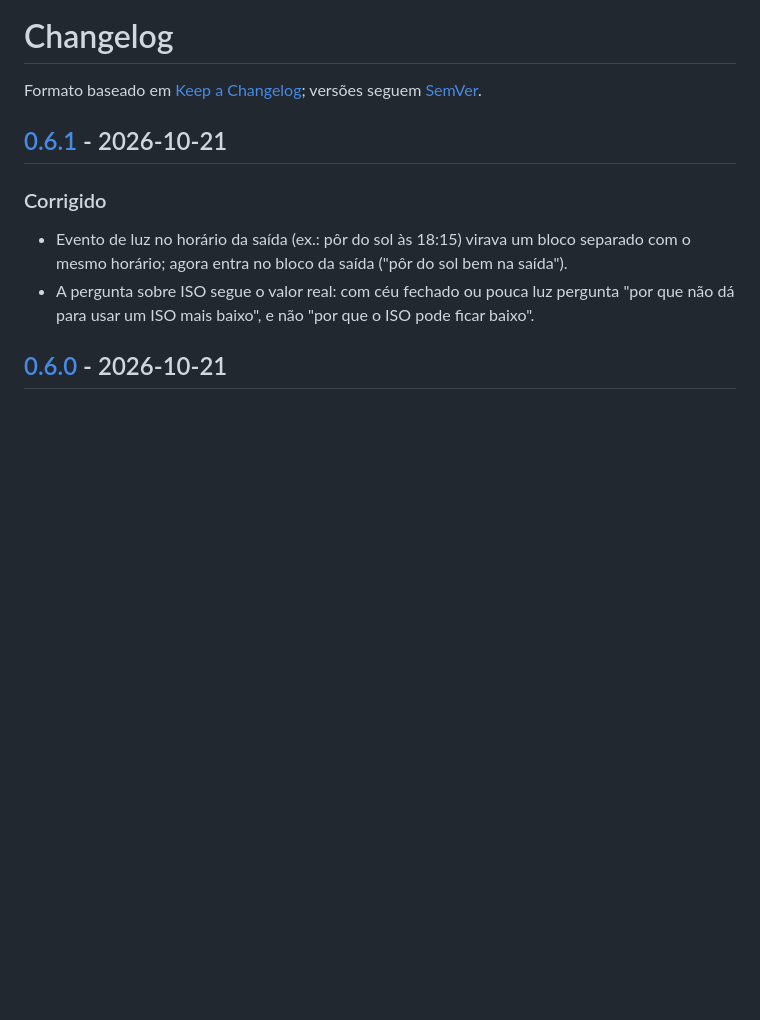
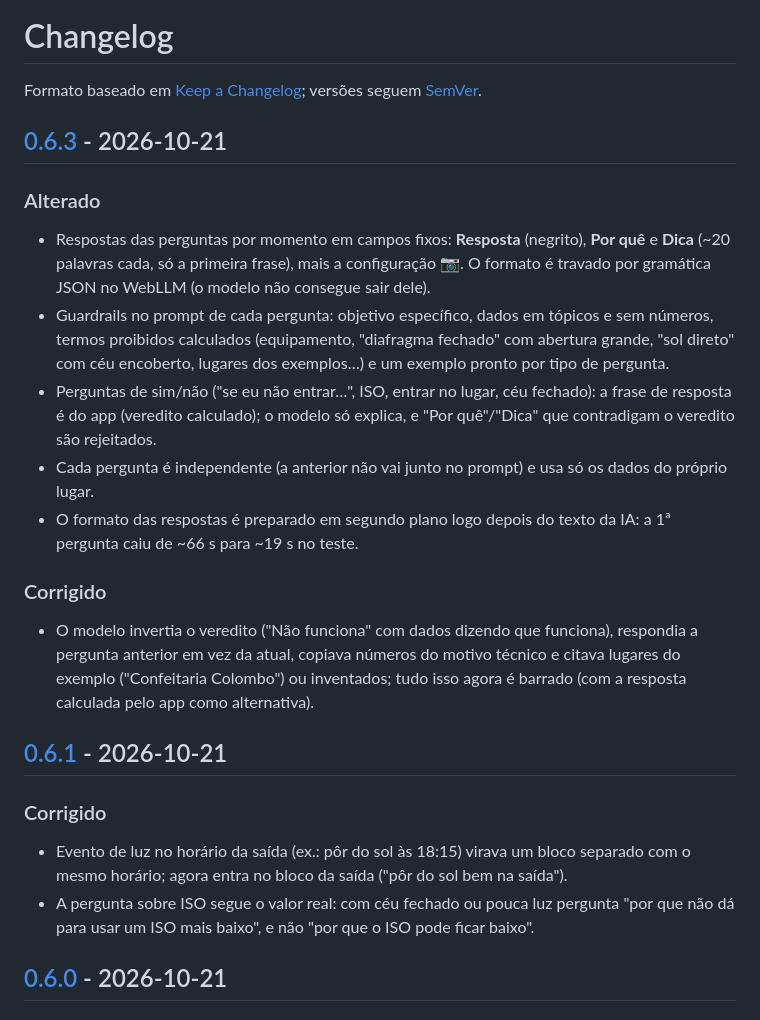
Before and after one commit to arthurmundim/isocronas-a-pe, a Markdown page: CHANGELOG.md, the part around one of its changes. Rendered like a GitHub page; blank space fills up the shorter version.

Commit message:
docs: answer guardrails and changelog for v0.6.3
Co-Authored-By: Claude Opus 5.5 <noreply@anthropic.com>

```diff
--- a/CHANGELOG.md
+++ b/CHANGELOG.md
@@ -1,6 +1,18 @@
 # Changelog
 
 Formato baseado em [Keep a Changelog](https://keepachangelog.com/pt-BR/1.1.0/); versões seguem [SemVer](https://semver.org/lang/pt-BR/).
+
+## [0.6.3] - 2026-10-21
+
+### Alterado
+- Respostas das perguntas por momento em campos fixos: **Resposta** (negrito), **Por quê** e **Dica** (~20 palavras cada, só a primeira frase), mais a configuração 📷. O formato é travado por gramática JSON no WebLLM (o modelo não consegue sair dele).
+- Guardrails no prompt de cada pergunta: objetivo específico, dados em tópicos e sem números, termos proibidos calculados (equipamento, "diafragma fechado" com abertura grande, "sol direto" com céu encoberto, lugares dos exemplos…) e um exemplo pronto por tipo de pergunta.
+- Perguntas de sim/não ("se eu não entrar…", ISO, entrar no lugar, céu fechado): a frase de resposta é do app (veredito calculado); o modelo só explica, e "Por quê"/"Dica" que contradigam o veredito são rejeitados.
+- Cada pergunta é independente (a anterior não vai junto no prompt) e usa só os dados do próprio lugar.
+- O formato das respostas é preparado em segundo plano logo depois do texto da IA: a 1ª pergunta caiu de ~66 s para ~19 s no teste.
+
+### Corrigido
+- O modelo invertia o veredito ("Não funciona" com dados dizendo que funciona), respondia a pergunta anterior em vez da atual, copiava números do motivo técnico e citava lugares do exemplo ("Confeitaria Colombo") ou inventados; tudo isso agora é barrado (com a resposta calculada pelo app como alternativa).
 
 ## [0.6.1] - 2026-10-21
 
```
Also changed, not shown: other parts of CHANGELOG.md (+1 -0 lines), CLAUDE.md (+1 -0 lines).
